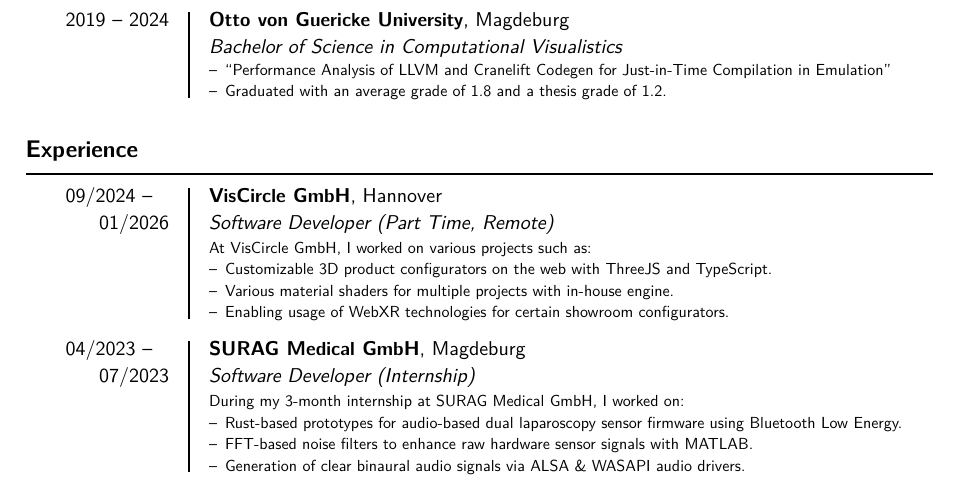
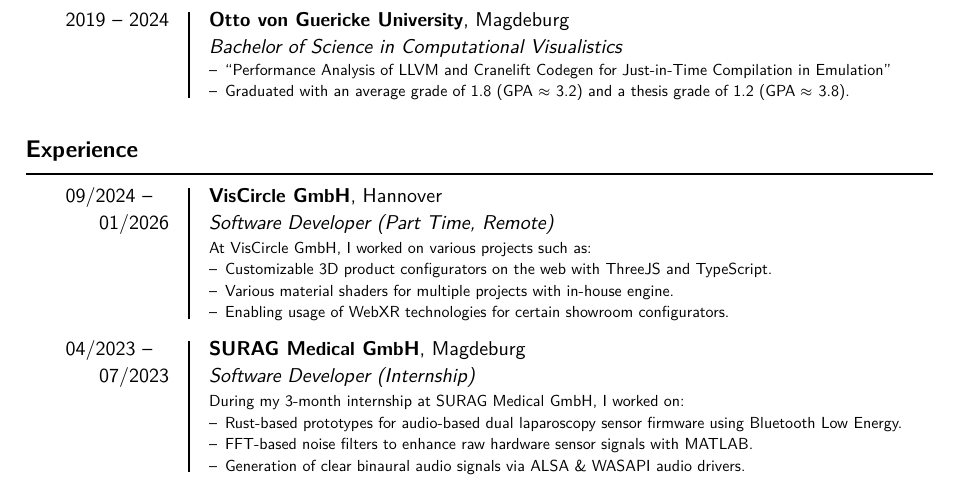
Before and after one commit to xkevio/xkevio.github.io, a Typst document (pages/resume.typ): part of page 1 of 2, cut so that both start at the same text. Compiled offline with Typst 0.15.

Commit message:
resume: add approximate GPA grade

```diff
--- a/pages/resume.typ
+++ b/pages/resume.typ
@@ -57,7 +57,7 @@
     _Bachelor of Science in Computational Visualistics_\
     #set text(.8em)
     - "Performance Analysis of LLVM and Cranelift Codegen for Just-in-Time Compilation in Emulation"
-    - Graduated with an average grade of 1.8 and a thesis grade of 1.2.
+    - Graduated with an average grade of 1.8 (GPA $approx$ 3.2) and a thesis grade of 1.2 (GPA $approx$ 3.8).
   ],
 )
 
```
